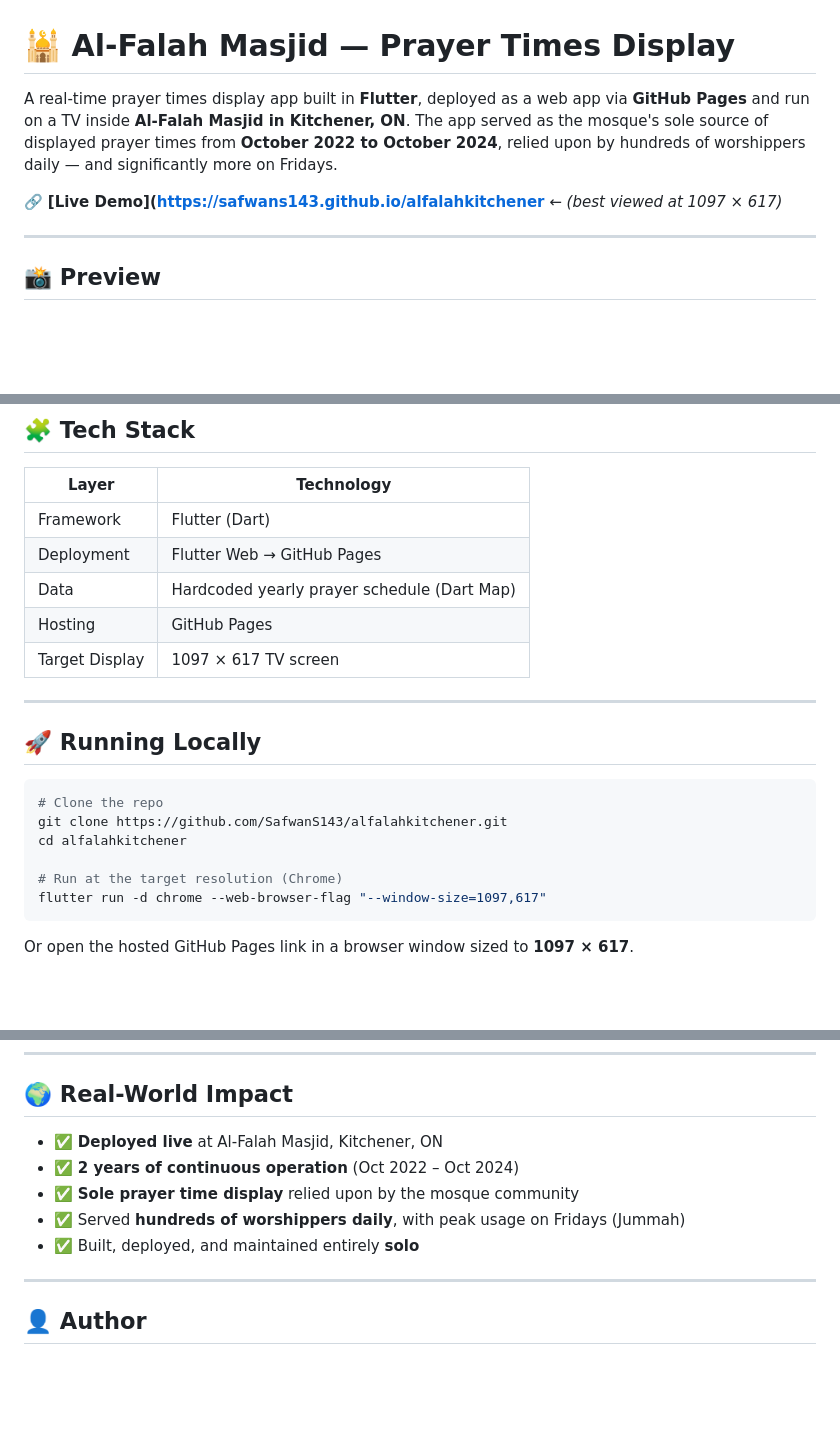
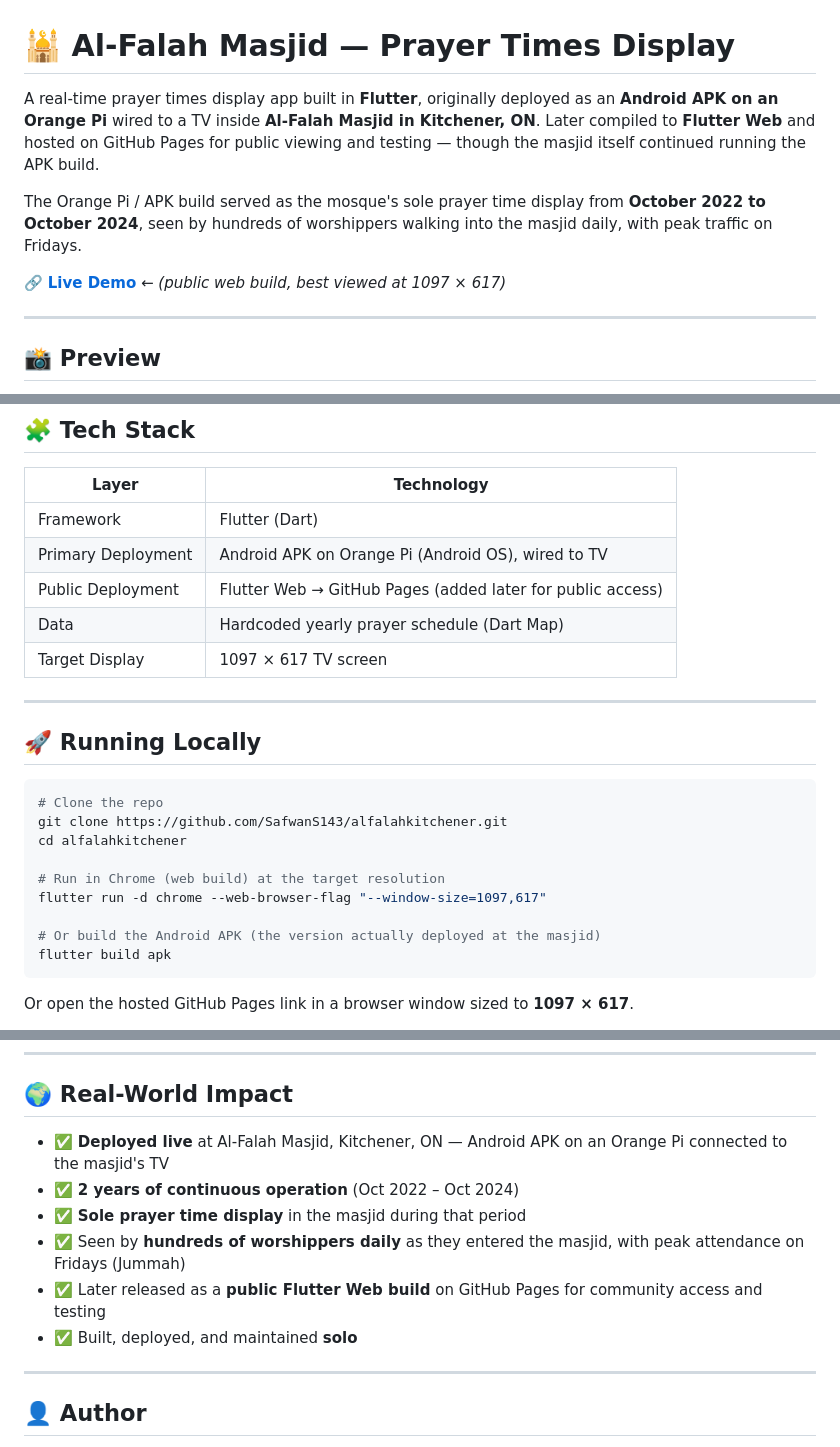
Before and after one commit to SafwanS143/alfalahkitchener, a Markdown page: README.md, 3 parts joined by grey strips. Rendered like a GitHub page; blank space fills up the shorter version.

Commit message:
Revise README for deployment and functionality updates

````diff
--- a/README.md
+++ b/README.md
@@ -1,8 +1,10 @@
 # 🕌 Al-Falah Masjid — Prayer Times Display
 
-A real-time prayer times display app built in **Flutter**, deployed as a web app via **GitHub Pages** and run on a TV inside **Al-Falah Masjid in Kitchener, ON**. The app served as the mosque's sole source of displayed prayer times from **October 2022 to October 2024**, relied upon by hundreds of worshippers daily — and significantly more on Fridays.
+A real-time prayer times display app built in **Flutter**, originally deployed as an **Android APK on an Orange Pi** wired to a TV inside **Al-Falah Masjid in Kitchener, ON**. Later compiled to **Flutter Web** and hosted on GitHub Pages for public viewing and testing — though the masjid itself continued running the APK build.
 
-🔗 **[Live Demo]([https://safwans143.github.io/alfalahkitchener](https://safwans143.github.io/alfalahkitchener/)** ← *(best viewed at 1097 × 617)*
+The Orange Pi / APK build served as the mosque's sole prayer time display from **October 2022 to October 2024**, seen by hundreds of worshippers walking into the masjid daily, with peak traffic on Fridays.
+
+🔗 **[Live Demo](https://safwans143.github.io/alfalahkitchener/)** ← *(public web build, best viewed at 1097 × 617)*
 
 ---
 
@@ -56,9 +58,9 @@ Current Time → Check Schedule Map → Determine State → Render Screen
 | Layer | Technology |
 |---|---|
 | Framework | Flutter (Dart) |
-| Deployment | Flutter Web → GitHub Pages |
+| Primary Deployment | Android APK on Orange Pi (Android OS), wired to TV |
+| Public Deployment | Flutter Web → GitHub Pages (added later for public access) |
 | Data | Hardcoded yearly prayer schedule (Dart Map) |
-| Hosting | GitHub Pages |
 | Target Display | 1097 × 617 TV screen |
 
 ---
@@ -70,8 +72,11 @@ Current Time → Check Schedule Map → Determine State → Render Screen
 git clone https://github.com/SafwanS143/alfalahkitchener.git
 cd alfalahkitchener
 
-# Run at the target resolution (Chrome)
+# Run in Chrome (web build) at the target resolution
 flutter run -d chrome --web-browser-flag "--window-size=1097,617"
+
+# Or build the Android APK (the version actually deployed at the masjid)
+flutter build apk
 ```
 
 Or open the hosted GitHub Pages link in a browser window sized to **1097 × 617**.
@@ -101,11 +106,12 @@ alfalahkitchener/
 
 ## 🌍 Real-World Impact
 
-- ✅ **Deployed live** at Al-Falah Masjid, Kitchener, ON
+- ✅ **Deployed live** at Al-Falah Masjid, Kitchener, ON — Android APK on an Orange Pi connected to the masjid's TV
 - ✅ **2 years of continuous operation** (Oct 2022 – Oct 2024)
-- ✅ **Sole prayer time display** relied upon by the mosque community
-- ✅ Served **hundreds of worshippers daily**, with peak usage on Fridays (Jummah)
-- ✅ Built, deployed, and maintained entirely **solo**
+- ✅ **Sole prayer time display** in the masjid during that period
+- ✅ Seen by **hundreds of worshippers daily** as they entered the masjid, with peak attendance on Fridays (Jummah)
+- ✅ Later released as a **public Flutter Web build** on GitHub Pages for community access and testing
+- ✅ Built, deployed, and maintained **solo**
 
 ---
 
````
Also changed, not shown: other parts of README.md (+1 -1 lines).
